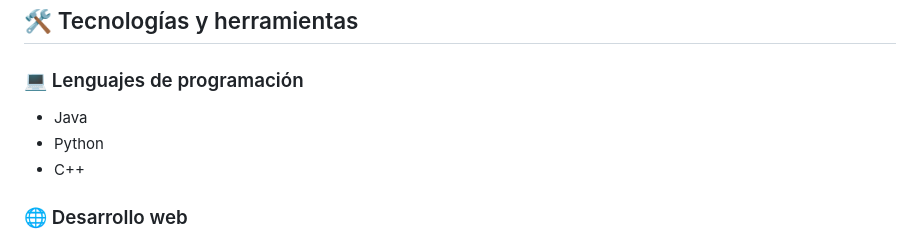
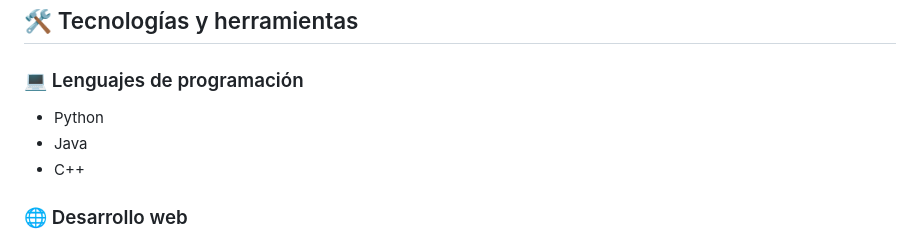
Before and after one commit to tmorerap-lang/Proyectos-Universitarios, a Markdown page: README.md, the part around the change. Rendered like a GitHub page.

Commit message:
Reorder programming languages in README

```diff
--- a/README.md
+++ b/README.md
@@ -7,8 +7,8 @@
 ## 🛠️ Tecnologías y herramientas
 
 ### 💻 Lenguajes de programación
+- Python
 - Java
-- Python
 - C++
 
 ### 🌐 Desarrollo web
```
